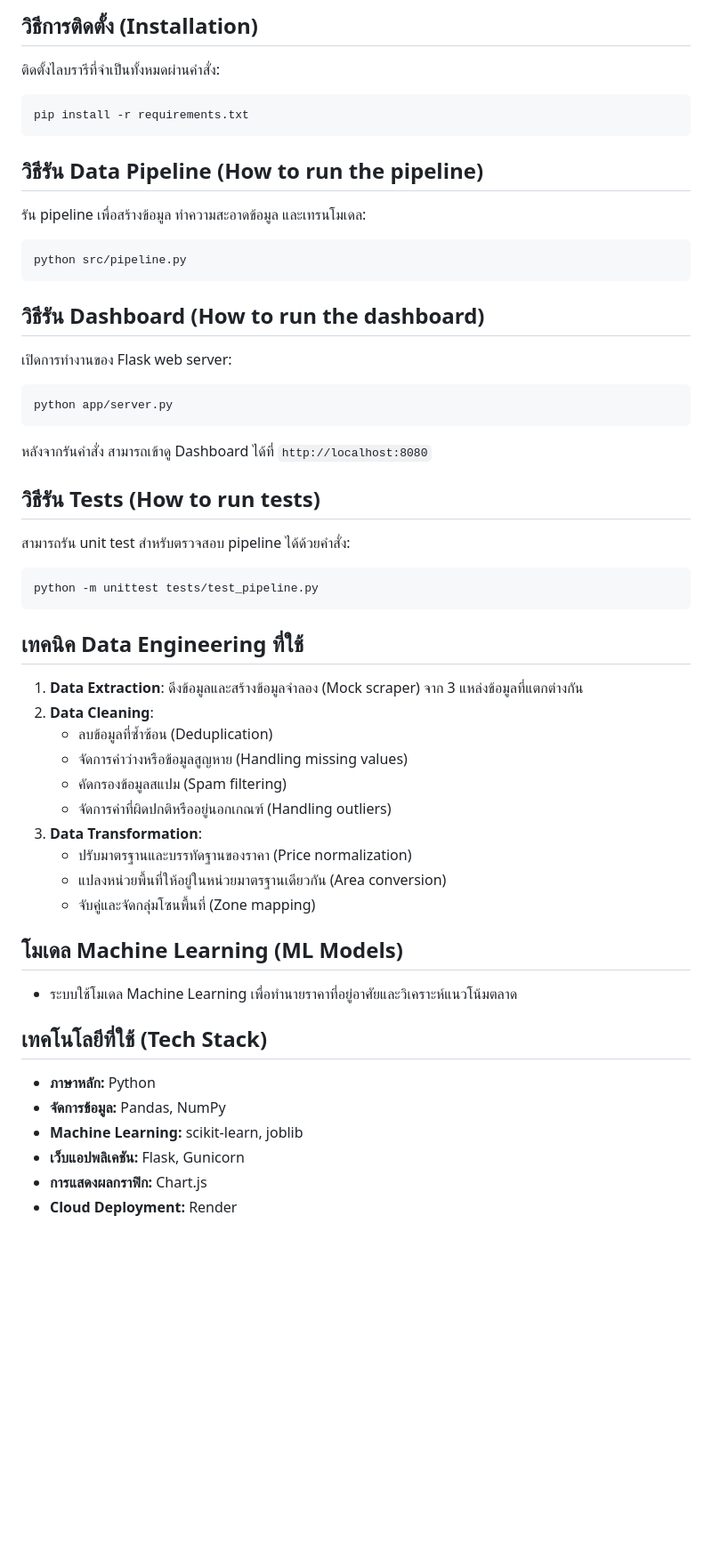
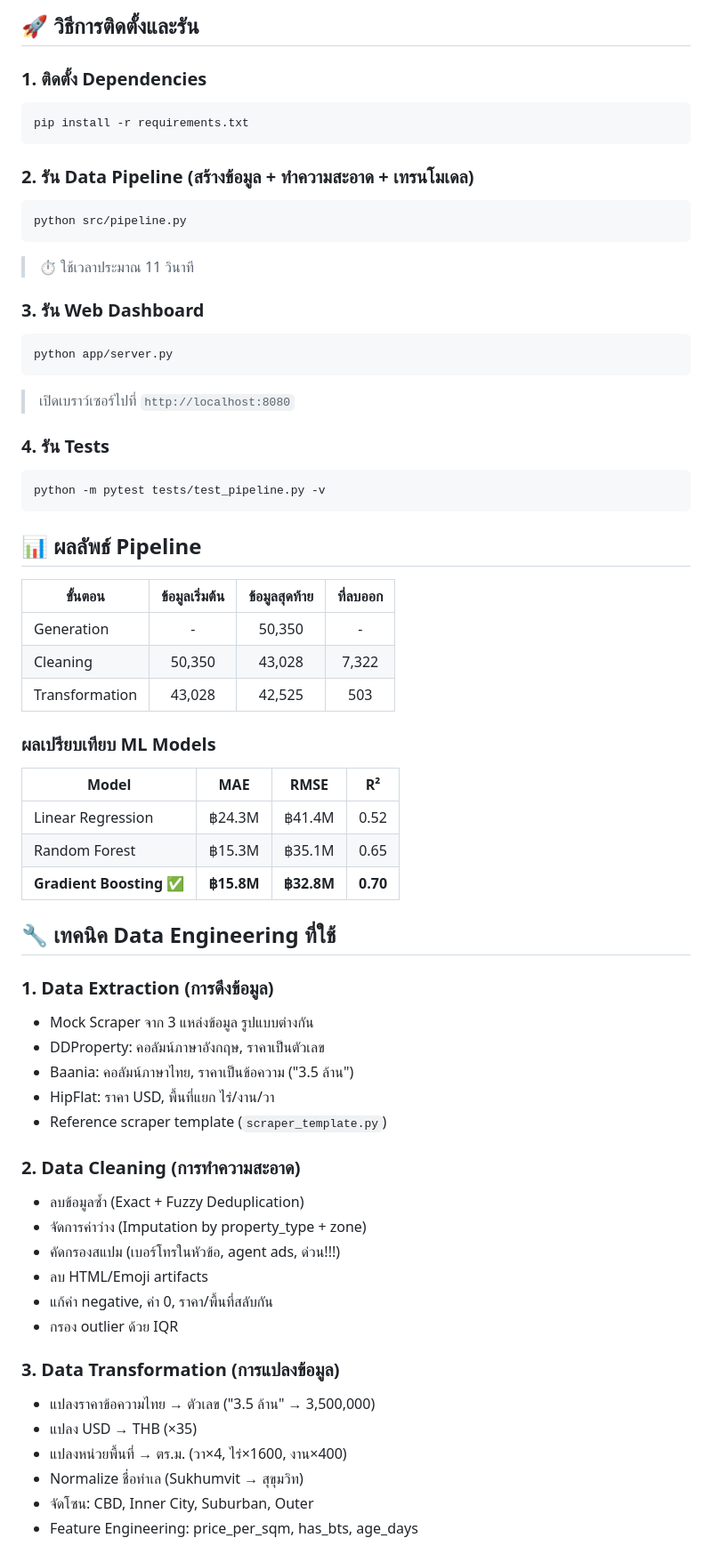
Before and after one commit to chanidapa14092547/real-estate-aggregator, a Markdown page: README.md, the part around the change printed below. Shown: that part at 89% size. GitHub-like rendering; blank space fills up the shorter version.

````diff
--- a/README.md
+++ b/README.md
@@ -27,49 +45,67 @@
 ```
 
-## วิธีการติดตั้ง (Installation)
-ติดตั้งไลบรารีที่จำเป็นทั้งหมดผ่านคำสั่ง:
+## 🚀 วิธีการติดตั้งและรัน
+
+### 1. ติดตั้ง Dependencies
 ```bash
 pip install -r requirements.txt
 ```
 
-## วิธีรัน Data Pipeline (How to run the pipeline)
-รัน pipeline เพื่อสร้างข้อมูล ทำความสะอาดข้อมูล และเทรนโมเดล:
+### 2. รัน Data Pipeline (สร้างข้อมูล + ทำความสะอาด + เทรนโมเดล)
 ```bash
 python src/pipeline.py
 ```
+> ⏱️ ใช้เวลาประมาณ 11 วินาที
 
-## วิธีรัน Dashboard (How to run the dashboard)
-เปิดการทำงานของ Flask web server:
+### 3. รัน Web Dashboard
 ```bash
 python app/server.py
 ```
-หลังจากรันคำสั่ง สามารถเข้าดู Dashboard ได้ที่ `http://localhost:8080`
+> เปิดเบราว์เซอร์ไปที่ `http://localhost:8080`
 
-## วิธีรัน Tests (How to run tests)
-สามารถรัน unit test สำหรับตรวจสอบ pipeline ได้ด้วยคำสั่ง:
+### 4. รัน Tests
 ```bash
-python -m unittest tests/test_pipeline.py
+python -m pytest tests/test_pipeline.py -v
 ```
 
-## เทคนิค Data Engineering ที่ใช้
-1. **Data Extraction**: ดึงข้อมูลและสร้างข้อมูลจำลอง (Mock scraper) จาก 3 แหล่งข้อมูลที่แตกต่างกัน
-2. **Data Cleaning**:
-   - ลบข้อมูลที่ซ้ำซ้อน (Deduplication)
-   - จัดการค่าว่างหรือข้อมูลสูญหาย (Handling missing values)
-   - คัดกรองข้อมูลสแปม (Spam filtering)
-   - จัดการค่าที่ผิดปกติหรืออยู่นอกเกณฑ์ (Handling outliers)
-3. **Data Transformation**:
-   - ปรับมาตรฐานและบรรทัดฐานของราคา (Price normalization)
-   - แปลงหน่วยพื้นที่ให้อยู่ในหน่วยมาตรฐานเดียวกัน (Area conversion)
-   - จับคู่และจัดกลุ่มโซนพื้นที่ (Zone mapping)
+## 📊 ผลลัพธ์ Pipeline
 
-## โมเดล Machine Learning (ML Models)
-- ระบบใช้โมเดล Machine Learning เพื่อทำนายราคาที่อยู่อาศัยและวิเคราะห์แนวโน้มตลาด
+| ขั้นตอน | ข้อมูลเริ่มต้น | ข้อมูลสุดท้าย | ที่ลบออก |
+|---------|:----------:|:---------:|:------:|
+| Generation | - | 50,350 | - |
+| Cleaning | 50,350 | 43,028 | 7,322 |
+| Transformation | 43,028 | 42,525 | 503 |
 
-## เทคโนโลยีที่ใช้ (Tech Stack)
-- **ภาษาหลัก:** Python
-- **จัดการข้อมูล:** Pandas, NumPy
-- **Machine Learning:** scikit-learn, joblib
-- **เว็บแอปพลิเคชัน:** Flask, Gunicorn
-- **การแสดงผลกราฟิก:** Chart.js
-- **Cloud Deployment:** Render
+### ผลเปรียบเทียบ ML Models
+
+| Model | MAE | RMSE | R² |
+|-------|:---:|:----:|:--:|
+| Linear Regression | ฿24.3M | ฿41.4M | 0.52 |
+| Random Forest | ฿15.3M | ฿35.1M | 0.65 |
+| **Gradient Boosting** ✅ | **฿15.8M** | **฿32.8M** | **0.70** |
+
+## 🔧 เทคนิค Data Engineering ที่ใช้
+
+### 1. Data Extraction (การดึงข้อมูล)
+- Mock Scraper จาก 3 แหล่งข้อมูล รูปแบบต่างกัน
+- DDProperty: คอลัมน์ภาษาอังกฤษ, ราคาเป็นตัวเลข
+- Baania: คอลัมน์ภาษาไทย, ราคาเป็นข้อความ ("3.5 ล้าน")
+- HipFlat: ราคา USD, พื้นที่แยก ไร่/งาน/วา
+- Reference scraper template (`scraper_template.py`)
+
+### 2. Data Cleaning (การทำความสะอาด)
+- ลบข้อมูลซ้ำ (Exact + Fuzzy Deduplication)
+- จัดการค่าว่าง (Imputation by property_type + zone)
+- คัดกรองสแปม (เบอร์โทรในหัวข้อ, agent ads, ด่วน!!!)
+- ลบ HTML/Emoji artifacts
+- แก้ค่า negative, ค่า 0, ราคา/พื้นที่สลับกัน
+- กรอง outlier ด้วย IQR
+
+### 3. Data Transformation (การแปลงข้อมูล)
+- แปลงราคาข้อความไทย → ตัวเลข ("3.5 ล้าน" → 3,500,000)
+- แปลง USD → THB (×35)
+- แปลงหน่วยพื้นที่ → ตร.ม. (วา×4, ไร่×1600, งาน×400)
+- Normalize ชื่อทำเล (Sukhumvit → สุขุมวิท)
+- จัดโซน: CBD, Inner City, Suburban, Outer
+- Feature Engineering: price_per_sqm, has_bts, age_days
+
````
Also changed, not shown: other parts of README.md (+95 -23 lines), docs/screenshots/dashboard_overview.jpg (added), docs/screenshots/predictor_pipeline.jpg (added).
